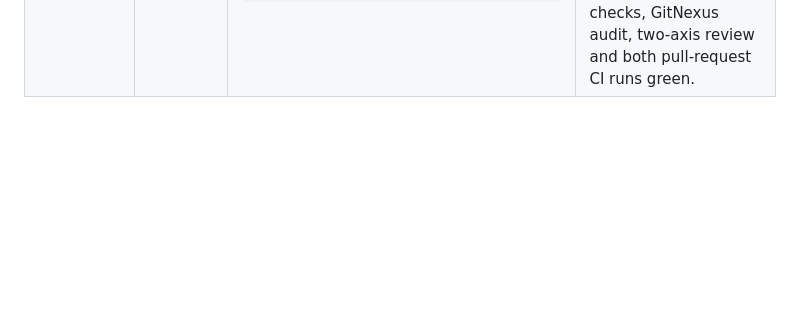
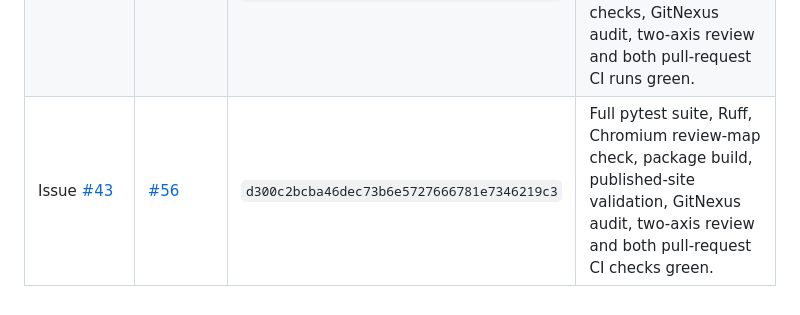
Before and after one commit to awjreynolds/banes-satn, a Markdown page: workflows/satn-implementation-ledger.md, the part around the change. GitHub-like rendering; blank space fills up the shorter version.

Commit message:
Record issue 43 implementation merge

```diff
--- a/workflows/satn-implementation-ledger.md
+++ b/workflows/satn-implementation-ledger.md
@@ -18,3 +18,4 @@ passed the stated validation.
 | Issue [#40](https://github.com/awjreynolds/banes-satn/issues/40) | [#53](https://github.com/awjreynolds/banes-satn/pull/53) | `5875cab12503943f08c1ff1181964d486fab2feb` | Full pytest suite, Ruff, directional Topography Profile and Gradient Section regressions, browser review-map check, GitNexus audit, two-axis review and both pull-request CI runs green. |
 | Issue [#41](https://github.com/awjreynolds/banes-satn/issues/41) | [#54](https://github.com/awjreynolds/banes-satn/pull/54) | `6a26833e8f90fc1a95b6bea9417c2766ac7ba8b4` | Full pytest suite, Ruff, governed national Elevation Evidence acquisition regressions, browser review-map check, GitNexus audit, two-axis review and both pull-request CI runs green. |
 | Issue [#42](https://github.com/awjreynolds/banes-satn/issues/42) | [#55](https://github.com/awjreynolds/banes-satn/pull/55) | `51c9f5dbc00387e5d0ffa33d1b8fba4c081ad905` | Full pytest suite, Ruff, bounded Topography Alternative regressions, two Chromium review-map checks, GitNexus audit, two-axis review and both pull-request CI runs green. |
+| Issue [#43](https://github.com/awjreynolds/banes-satn/issues/43) | [#56](https://github.com/awjreynolds/banes-satn/pull/56) | `d300c2bcba46dec73b6e5727666781e7346219c3` | Full pytest suite, Ruff, Chromium review-map check, package build, published-site validation, GitNexus audit, two-axis review and both pull-request CI checks green. |
```
